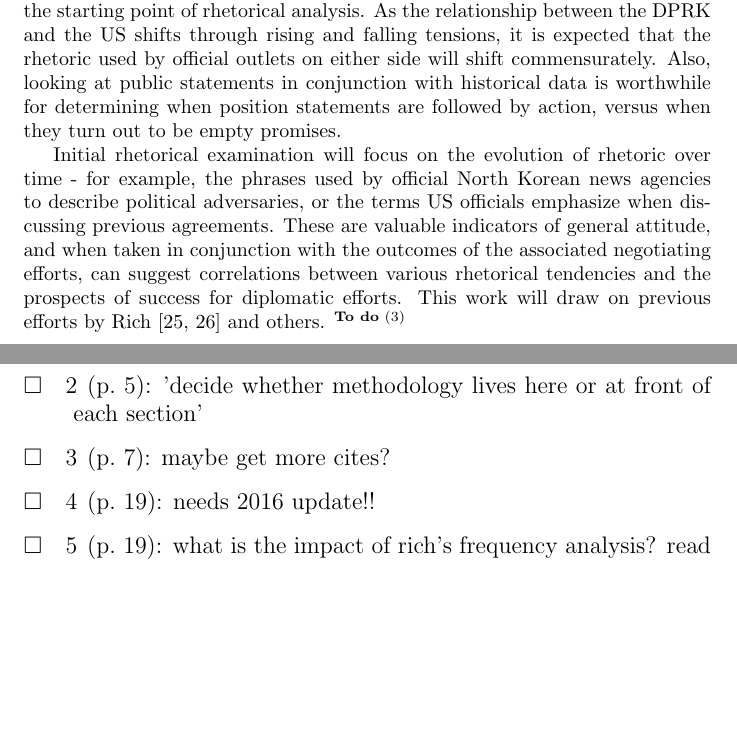
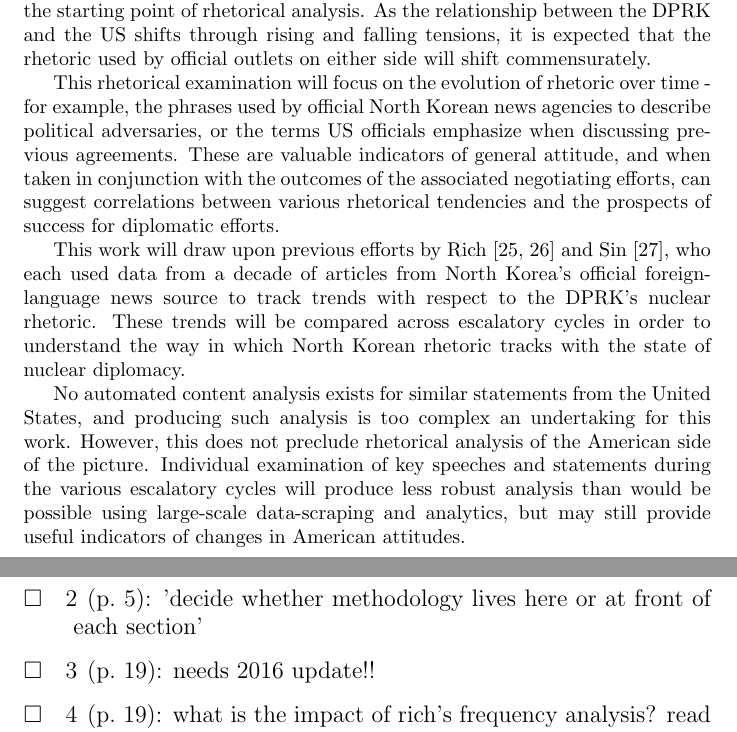
Before and after one commit to HaleyB-E/thesis, a LaTeX thesis (thesis/thesis.tex): two parts of pages 9 and 26 of 26, joined at a grey line, cut so that both start at the same text, the shorter picture padded with empty space. Compiled offline with pdfLaTeX.

Commit message:
updated methodology for rhetoric section

```diff
--- a/thesis/thesis.tex
+++ b/thesis/thesis.tex
@@ -169,9 +169,13 @@ Examination of missile and bomb technology will include both weapon miniaturizat
 In conjunction, this information reveals a great deal about North Korea's position in nuclear negotiations. "Breakout time", or the amount of time necessary to produce a bomb's worth of weapons-grade nuclear material, was a critical discussion point in Iranian nuclear negotiations. It seems likely, therefore, that the speed with which the DPRK could credibly produce a weapon might impact how the US negotiates with them - the easier it is for North Korea to make a bomb, the more difficult the process of convincing them to give up the technology may become - and the more urgent the problem becomes. Additionally, as the amount of work that stands between the DPRK and the ability to threaten nuclear strikes on distant capitals decreases, a similar calculus occurs.
 
 \subsection{Rhetorical Analysis}
-The development of the escalatory cycles model in the historical section forms the starting point of rhetorical analysis. As the relationship between the DPRK and the US shifts through rising and falling tensions, it is expected that the rhetoric used by official outlets on either side will shift commensurately. Also, looking at public statements in conjunction with historical data is worthwhile for determining when position statements are followed by action, versus when they turn out to be empty promises.
+The development of the escalatory cycles model in the historical section forms the starting point of rhetorical analysis. As the relationship between the DPRK and the US shifts through rising and falling tensions, it is expected that the rhetoric used by official outlets on either side will shift commensurately.
 
-Initial rhetorical examination will focus on the evolution of rhetoric over time - for example, the phrases used by official North Korean news agencies to describe political adversaries, or the terms US officials emphasize when discussing previous agreements. These are valuable indicators of general attitude, and when taken in conjunction with the outcomes of the associated negotiating efforts, can suggest correlations between various rhetorical tendencies and the prospects of success for diplomatic efforts. This work will draw on previous efforts by Rich \cite{rich12, rich14} and others. \todo{maybe get more cites?}
+This rhetorical examination will focus on the evolution of rhetoric over time - for example, the phrases used by official North Korean news agencies to describe political adversaries, or the terms US officials emphasize when discussing previous agreements. These are valuable indicators of general attitude, and when taken in conjunction with the outcomes of the associated negotiating efforts, can suggest correlations between various rhetorical tendencies and the prospects of success for diplomatic efforts.
+
+This work will draw upon previous efforts by Rich \cite{rich12, rich14} and Sin \cite{sin}, who each used data from a decade of articles from North Korea's official foreign-language news source to track trends with respect to the DPRK's nuclear rhetoric. These trends will be compared across escalatory cycles in order to understand the way in which North Korean rhetoric tracks with the state of nuclear diplomacy.
+
+No automated content analysis exists for similar statements from the United States, and producing such analysis is too complex an undertaking for this work. However, this does not preclude rhetorical analysis of the American side of the picture. Individual examination of key speeches and statements during the various escalatory cycles will produce less robust analysis than would be possible using large-scale data-scraping and analytics, but may still provide useful indicators of changes in American attitudes.
 
 \section{Historical Analysis}
 
```
Also changed, not shown: thesis/thesis.tex (2 more changed lines), 1 other file.
